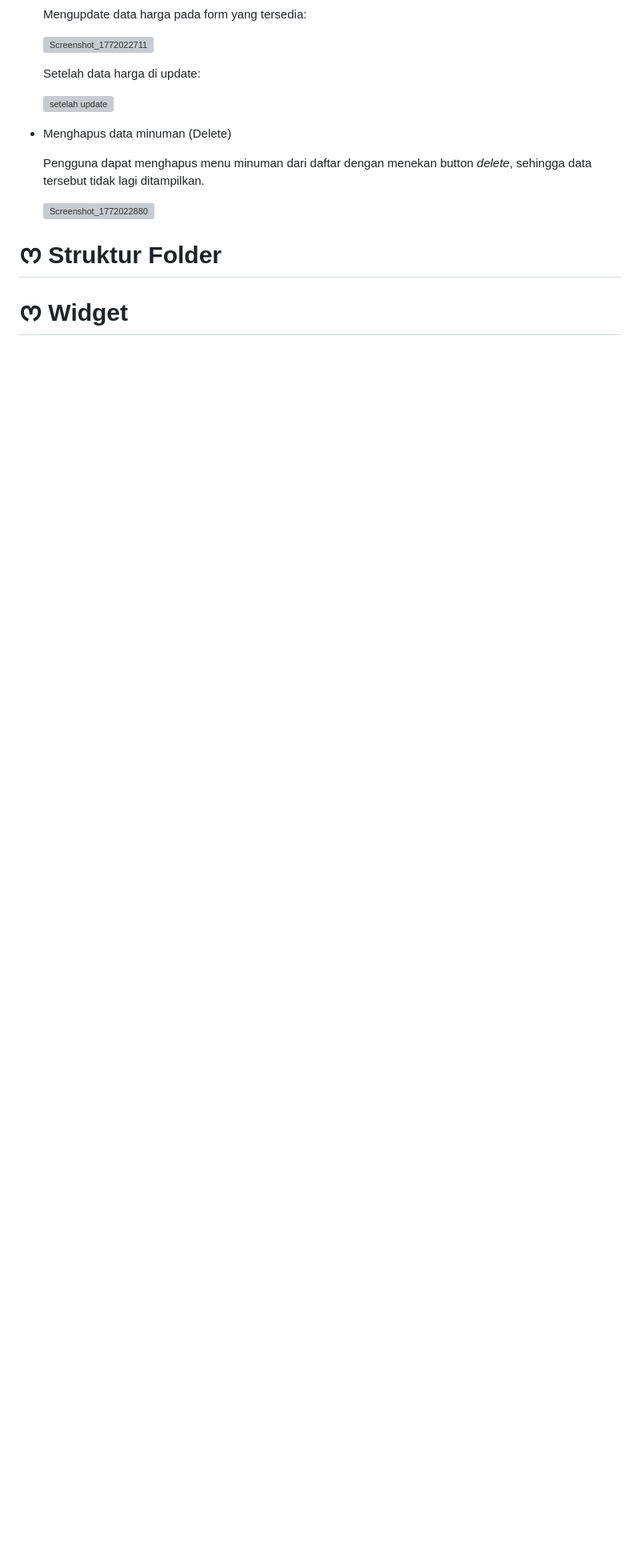
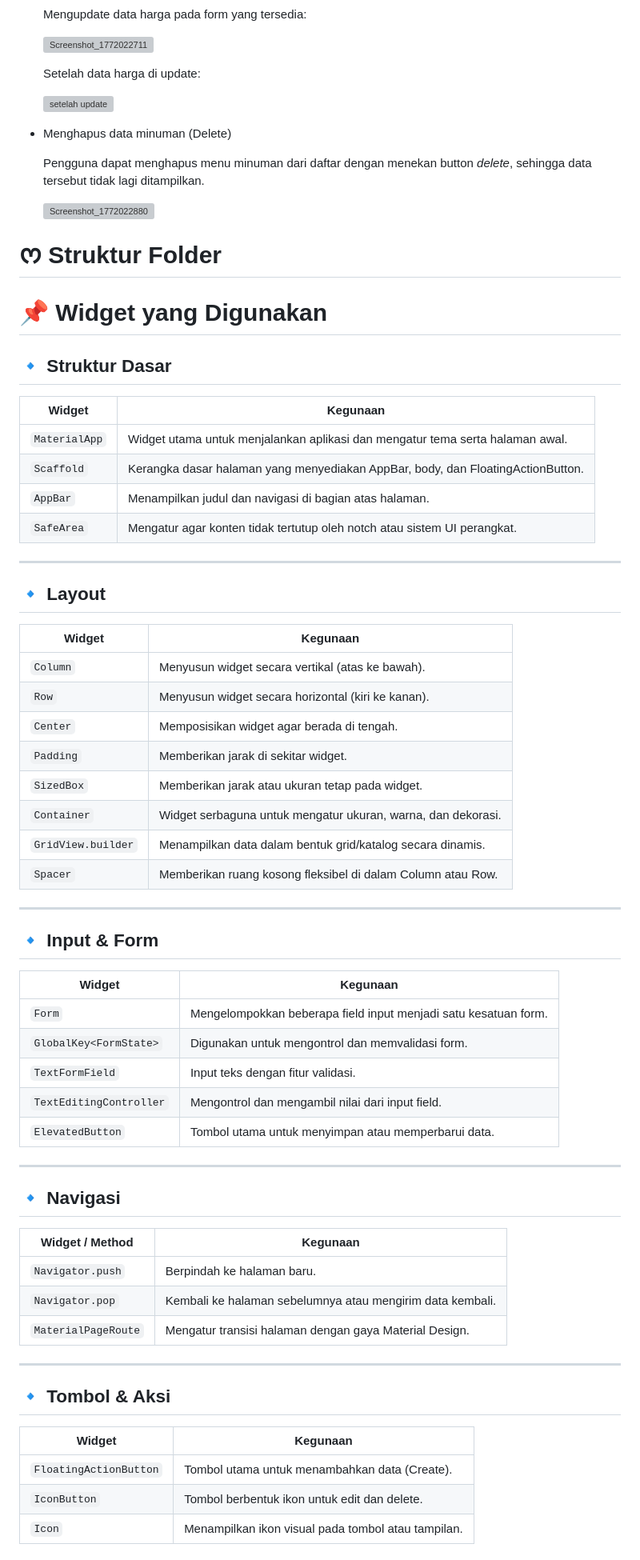
Before and after one commit to dindaa-lia01/aplikasi-selaluteh, a Markdown page: README.md, the part around one of its changes. Shown at 80% size. Drawn GitHub-style; blank space fills up the shorter version; grey boxes are pictures that could not be loaded.

```diff
--- a/README.md
+++ b/README.md
@@ -69,5 +69,62 @@ Aplikasi ini berisi 4 fitur utama, yaitu Menambahkan data minuman baru, Menampil
   <img width="200" height="300" alt="Screenshot_1772022880" src="https://github.com/user-attachments/assets/e57971af-0aa9-4172-af61-d606e29dc381" />
 
 # ᰔ Struktur Folder
-# ᰔ Widget
 
+# 📌 Widget yang Digunakan
+
+## 🔹 Struktur Dasar
+
+| Widget | Kegunaan |
+|--------|----------|
+| `MaterialApp` | Widget utama untuk menjalankan aplikasi dan mengatur tema serta halaman awal. |
+| `Scaffold` | Kerangka dasar halaman yang menyediakan AppBar, body, dan FloatingActionButton. |
+| `AppBar` | Menampilkan judul dan navigasi di bagian atas halaman. |
+| `SafeArea` | Mengatur agar konten tidak tertutup oleh notch atau sistem UI perangkat. |
+
+---
+
+## 🔹 Layout
+
+| Widget | Kegunaan |
+|--------|----------|
+| `Column` | Menyusun widget secara vertikal (atas ke bawah). |
+| `Row` | Menyusun widget secara horizontal (kiri ke kanan). |
+| `Center` | Memposisikan widget agar berada di tengah. |
+| `Padding` | Memberikan jarak di sekitar widget. |
+| `SizedBox` | Memberikan jarak atau ukuran tetap pada widget. |
+| `Container` | Widget serbaguna untuk mengatur ukuran, warna, dan dekorasi. |
+| `GridView.builder` | Menampilkan data dalam bentuk grid/katalog secara dinamis. |
+| `Spacer` | Memberikan ruang kosong fleksibel di dalam Column atau Row. |
+
+---
+
+## 🔹 Input & Form
+
+| Widget | Kegunaan |
+|--------|----------|
+| `Form` | Mengelompokkan beberapa field input menjadi satu kesatuan form. |
+| `GlobalKey<FormState>` | Digunakan untuk mengontrol dan memvalidasi form. |
+| `TextFormField` | Input teks dengan fitur validasi. |
+| `TextEditingController` | Mengontrol dan mengambil nilai dari input field. |
+| `ElevatedButton` | Tombol utama untuk menyimpan atau memperbarui data. |
+
+---
+
+## 🔹 Navigasi
+
+| Widget / Method | Kegunaan |
+|-----------------|----------|
+| `Navigator.push` | Berpindah ke halaman baru. |
+| `Navigator.pop` | Kembali ke halaman sebelumnya atau mengirim data kembali. |
+| `MaterialPageRoute` | Mengatur transisi halaman dengan gaya Material Design. |
+
+---
+
+## 🔹 Tombol & Aksi
+
+| Widget | Kegunaan |
+|--------|----------|
+| `FloatingActionButton` | Tombol utama untuk menambahkan data (Create). |
+| `IconButton` | Tombol berbentuk ikon untuk edit dan delete. |
+| `Icon` | Menampilkan ikon visual pada tombol atau tampilan. |
+
```
Also changed, not shown: other parts of README.md (+13 -0 lines).
